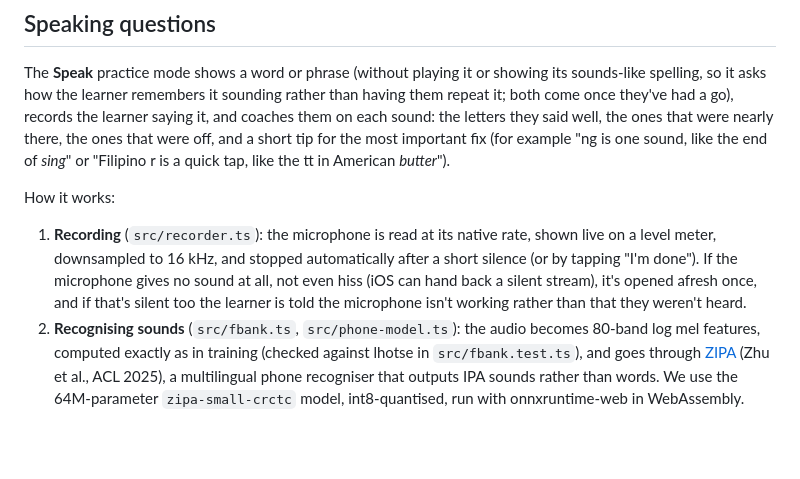
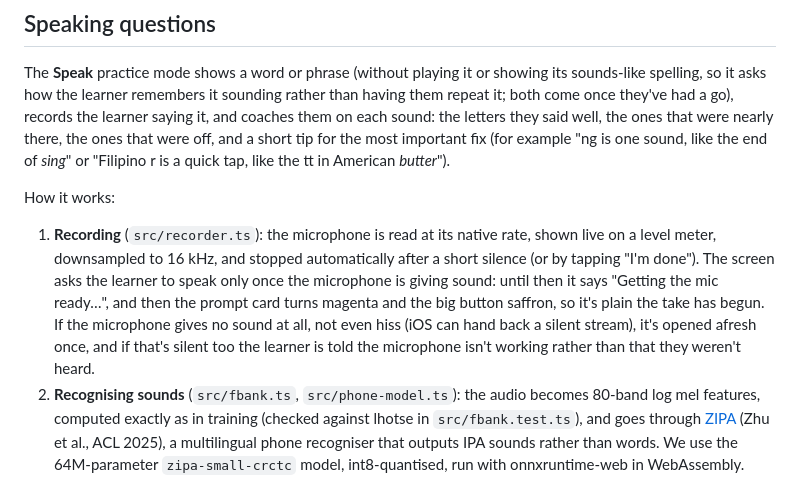
Before and after one commit to laurenkt/pinoy-prompt, a Markdown page: README.md, the part around the change. GitHub-like rendering; blank space fills up the shorter version.

Commit message:
Describe Speak's getting-ready and listening states in the README
Co-Authored-By: Claude Opus 5.5 (1M context) <noreply@anthropic.com>
Claude-Session: https://claude.ai/code/session_014CVjY4ucrK5S2fnaLoNsj9

```diff
--- a/README.md
+++ b/README.md
@@ -50,7 +50,7 @@ The **Speak** practice mode shows a word or phrase (without playing it or showin
 
 How it works:
 
-1. **Recording** (`src/recorder.ts`): the microphone is read at its native rate, shown live on a level meter, downsampled to 16 kHz, and stopped automatically after a short silence (or by tapping "I'm done"). If the microphone gives no sound at all, not even hiss (iOS can hand back a silent stream), it's opened afresh once, and if that's silent too the learner is told the microphone isn't working rather than that they weren't heard.
+1. **Recording** (`src/recorder.ts`): the microphone is read at its native rate, shown live on a level meter, downsampled to 16 kHz, and stopped automatically after a short silence (or by tapping "I'm done"). The screen asks the learner to speak only once the microphone is giving sound: until then it says "Getting the mic ready…", and then the prompt card turns magenta and the big button saffron, so it's plain the take has begun. If the microphone gives no sound at all, not even hiss (iOS can hand back a silent stream), it's opened afresh once, and if that's silent too the learner is told the microphone isn't working rather than that they weren't heard.
 2. **Recognising sounds** (`src/fbank.ts`, `src/phone-model.ts`): the audio becomes 80-band log mel features, computed exactly as in training (checked against lhotse in `src/fbank.test.ts`), and goes through [ZIPA](https://github.com/lingjzhu/zipa) (Zhu et al., ACL 2025), a multilingual phone recogniser that outputs IPA sounds rather than words. We use the 64M-parameter `zipa-small-crctc` model, int8-quantised, run with onnxruntime-web in WebAssembly. Model © its authors, [CC BY 4.0](https://huggingface.co/anyspeech/zipa-small-crctc-500k).
 3. **Expected sounds** (`src/phonetics.ts`): Tagalog spelling is close to phonemic, so a rule set turns each card into IPA (ng → ŋ, r → ɾ, mga → maŋa, ts → tʃ, siy+vowel → ʃ, borrowed letters, optional glottal stops).
 4. **Comparing** (`src/phonetics.ts`): the two sound sequences are aligned with an edit distance weighted by phonetic features, so a near miss (aspirated p, o said as ou) costs less than a different sound. Tagalog allophones (o/ɔ, e/ɛ, r/ɾ) count as right, and added sounds count against the attempt (except a glottal catch or a released final consonant). A card can list other standard pronunciations with `accept: [...]` (Kumusta accepts Kamusta); the attempt is judged against the closest one.
```
